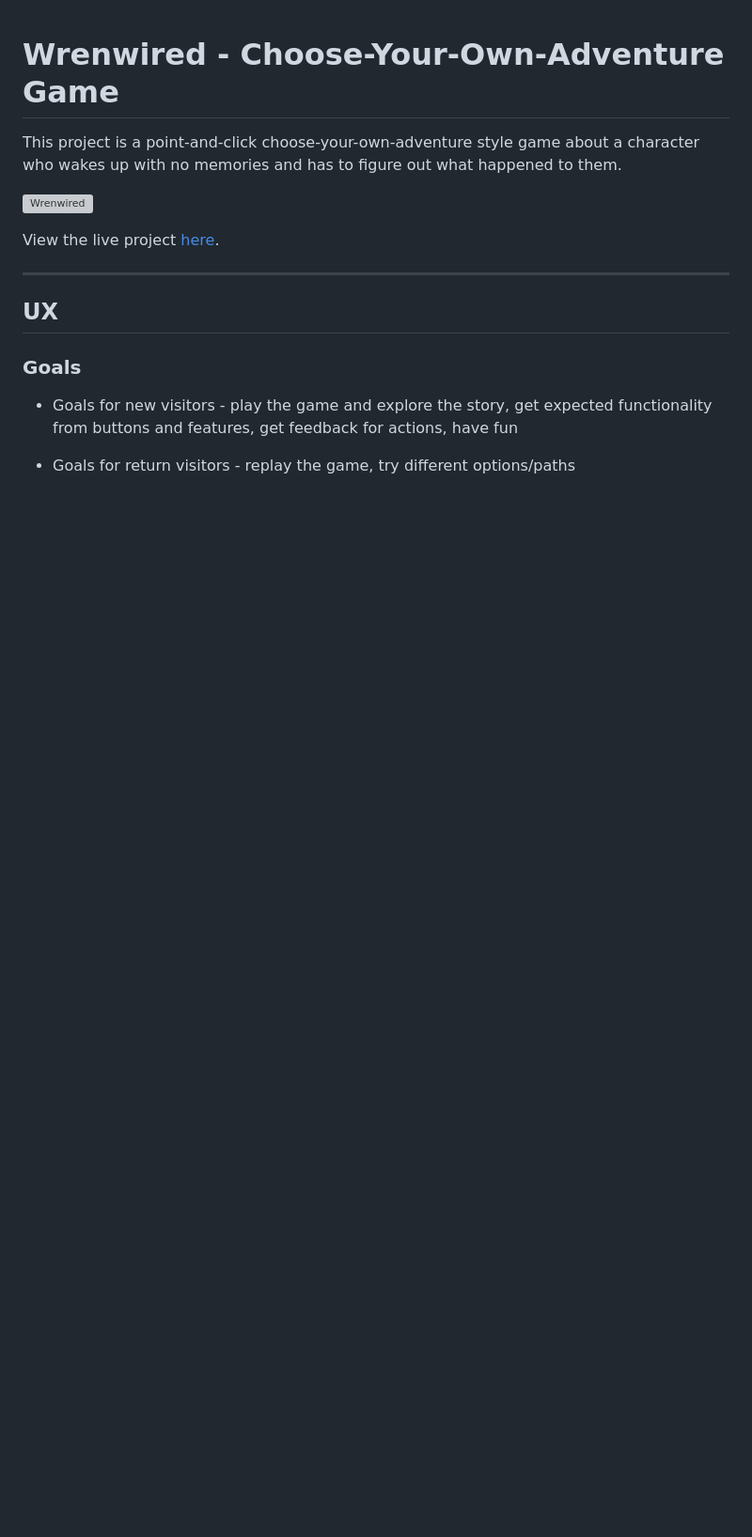
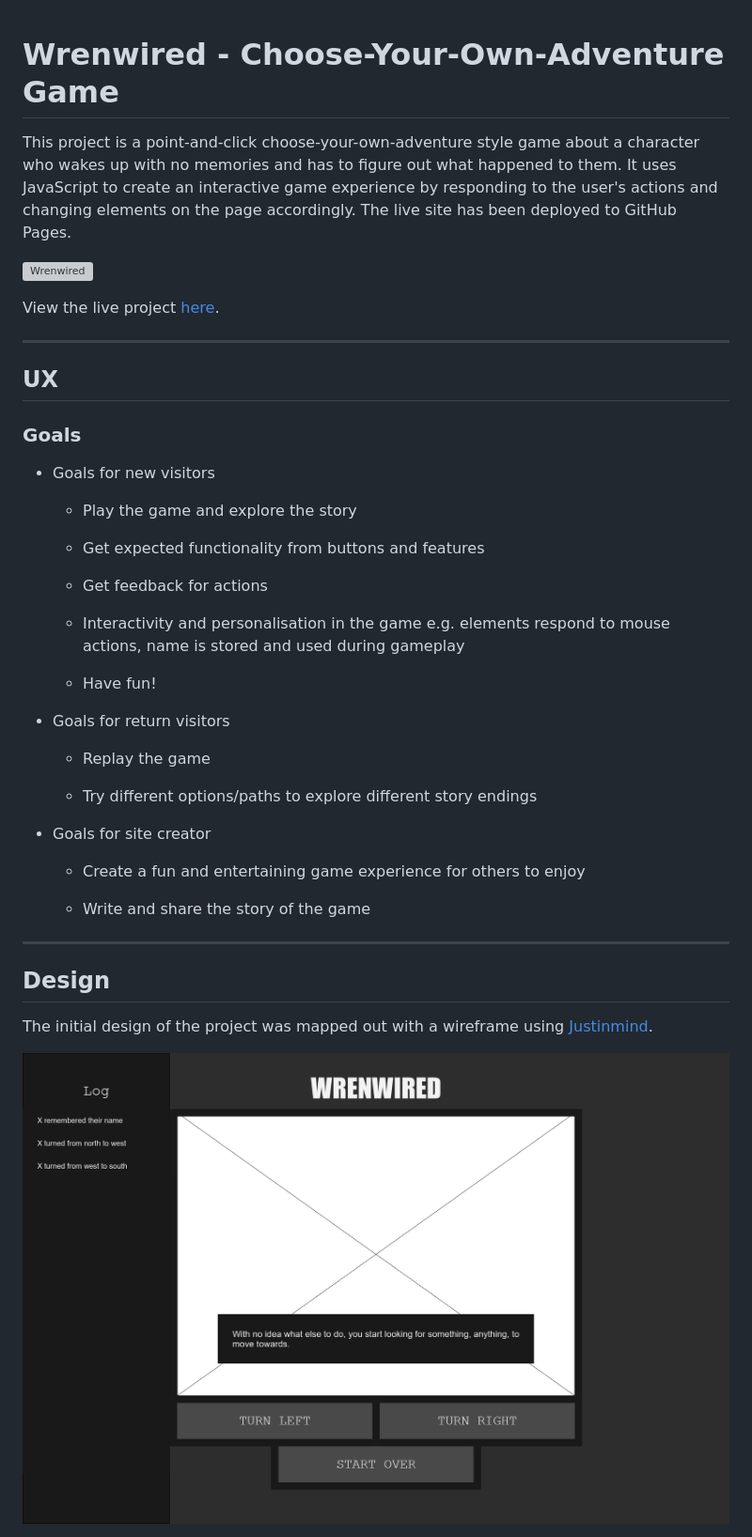
Before and after one commit to mlgranger540/wrenwired, a Markdown page: README.md, the part around the change printed below. Shown: that part at 94% size. Rendered like a GitHub page; blank space fills up the shorter version; grey boxes are pictures that could not be loaded.

```diff
--- a/README.md
+++ b/README.md
@@ -1,6 +1,6 @@
 # Wrenwired - Choose-Your-Own-Adventure Game
 
-This project is a point-and-click choose-your-own-adventure style game about a character who wakes up with no memories and has to figure out what happened to them.
+This project is a point-and-click choose-your-own-adventure style game about a character who wakes up with no memories and has to figure out what happened to them. It uses JavaScript to create an interactive game experience by responding to the user's actions and changing elements on the page accordingly. The live site has been deployed to GitHub Pages.
 
 ![Wrenwired](assets/docs/readme-images/wrenwired.png)
 
@@ -12,6 +12,35 @@ View the live project [here](https://mlgranger540.github.io/milestone-2/).
 
 ### Goals
 
-- Goals for new visitors - play the game and explore the story, get expected functionality from buttons and features, get feedback for actions, have fun
+- Goals for new visitors
 
-- Goals for return visitors - replay the game, try different options/paths
+    - Play the game and explore the story
+
+    - Get expected functionality from buttons and features
+
+    - Get feedback for actions
+
+    - Interactivity and personalisation in the game e.g. elements respond to mouse actions, name is stored and used during gameplay
+
+    - Have fun!
+
+- Goals for return visitors
+
+    - Replay the game
+
+    - Try different options/paths to explore different story endings
+
+- Goals for site creator
+
+    - Create a fun and entertaining game experience for others to enjoy
+
+    - Write and share the story of the game
+
+---
+
+## Design
+
+The initial design of the project was mapped out with a wireframe using [Justinmind](https://www.justinmind.com/).
+
+![Wrenwired Wireframe](assets/docs/wireframes/wireframe.png)
+
```
Also changed, not shown: other parts of README.md (+14 -21 lines), assets/docs/readme-images/thanks-for-playing.png (added), assets/docs/readme-images/title-hover.png (added).
